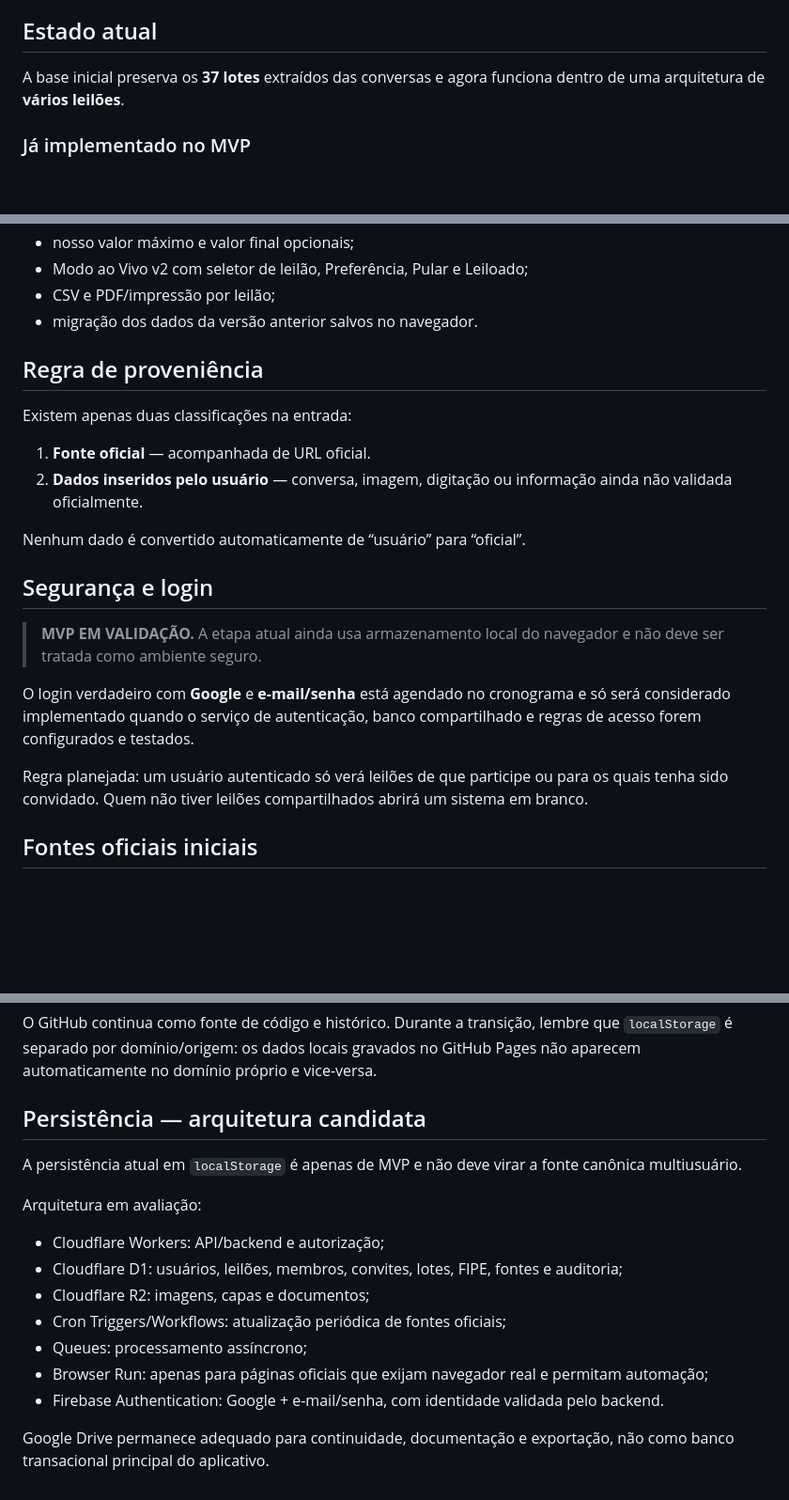
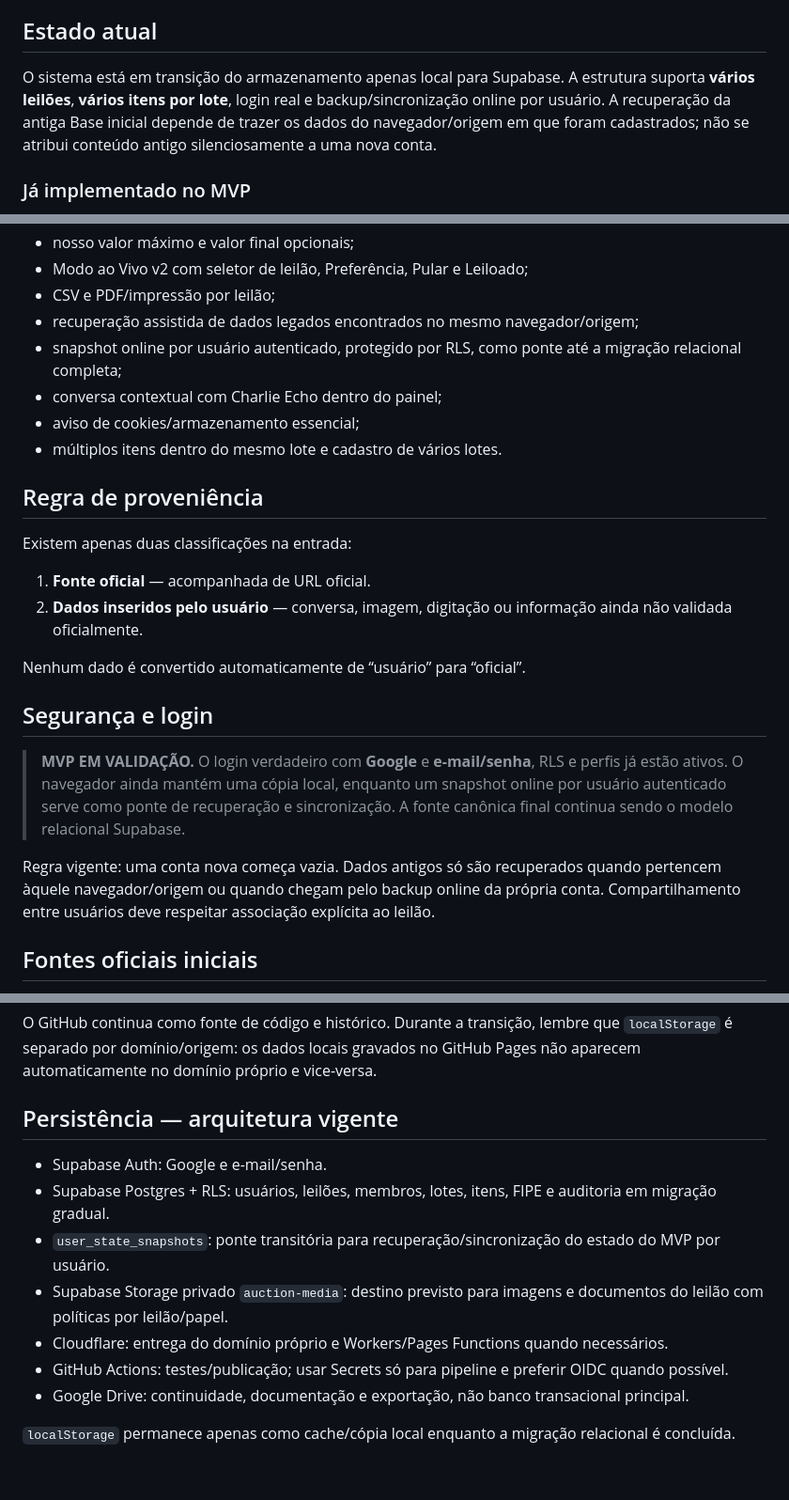
Before and after one commit to Clovis-Mariano-Costa/sistema-thiago-leilao, a Markdown page: README.md, 3 parts joined by grey strips. Shown at 94% size. Drawn GitHub-style; blank space fills up the shorter version.

Commit message:
Atualiza README para arquitetura e estado reais

```diff
--- a/README.md
+++ b/README.md
@@ -4,7 +4,7 @@ Aplicação web **mobile first** para Thiago acompanhar leilões, organizar lote
 
 ## Estado atual
 
-A base inicial preserva os **37 lotes** extraídos das conversas e agora funciona dentro de uma arquitetura de **vários leilões**.
+O sistema está em transição do armazenamento apenas local para Supabase. A estrutura suporta **vários leilões**, **vários itens por lote**, login real e backup/sincronização online por usuário. A recuperação da antiga Base inicial depende de trazer os dados do navegador/origem em que foram cadastrados; não se atribui conteúdo antigo silenciosamente a uma nova conta.
 
 ### Já implementado no MVP
 
@@ -25,7 +25,11 @@ A base inicial preserva os **37 lotes** extraídos das conversas e agora funcion
 - nosso valor máximo e valor final opcionais;
 - Modo ao Vivo v2 com seletor de leilão, Preferência, Pular e Leiloado;
 - CSV e PDF/impressão por leilão;
-- migração dos dados da versão anterior salvos no navegador.
+- recuperação assistida de dados legados encontrados no mesmo navegador/origem;
+- snapshot online por usuário autenticado, protegido por RLS, como ponte até a migração relacional completa;
+- conversa contextual com Charlie Echo dentro do painel;
+- aviso de cookies/armazenamento essencial;
+- múltiplos itens dentro do mesmo lote e cadastro de vários lotes.
 
 ## Regra de proveniência
 
@@ -38,11 +42,9 @@ Nenhum dado é convertido automaticamente de “usuário” para “oficial”.
 
 ## Segurança e login
 
-> **MVP EM VALIDAÇÃO.** A etapa atual ainda usa armazenamento local do navegador e não deve ser tratada como ambiente seguro.
+> **MVP EM VALIDAÇÃO.** O login verdadeiro com **Google** e **e-mail/senha**, RLS e perfis já estão ativos. O navegador ainda mantém uma cópia local, enquanto um snapshot online por usuário autenticado serve como ponte de recuperação e sincronização. A fonte canônica final continua sendo o modelo relacional Supabase.
 
-O login verdadeiro com **Google** e **e-mail/senha** está agendado no cronograma e só será considerado implementado quando o serviço de autenticação, banco compartilhado e regras de acesso forem configurados e testados.
-
-Regra planejada: um usuário autenticado só verá leilões de que participe ou para os quais tenha sido convidado. Quem não tiver leilões compartilhados abrirá um sistema em branco.
+Regra vigente: uma conta nova começa vazia. Dados antigos só são recuperados quando pertencem àquele navegador/origem ou quando chegam pelo backup online da própria conta. Compartilhamento entre usuários deve respeitar associação explícita ao leilão.
 
 ## Fontes oficiais iniciais
 
@@ -68,18 +70,14 @@ https://clovis-mariano-costa.github.io/sistema-thiago-leilao/
 
 O GitHub continua como fonte de código e histórico. Durante a transição, lembre que `localStorage` é separado por domínio/origem: os dados locais gravados no GitHub Pages não aparecem automaticamente no domínio próprio e vice-versa.
 
-## Persistência — arquitetura candidata
+## Persistência — arquitetura vigente
 
-A persistência atual em `localStorage` é apenas de MVP e não deve virar a fonte canônica multiusuário.
+- Supabase Auth: Google e e-mail/senha.
+- Supabase Postgres + RLS: usuários, leilões, membros, lotes, itens, FIPE e auditoria em migração gradual.
+- `user_state_snapshots`: ponte transitória para recuperação/sincronização do estado do MVP por usuário.
+- Supabase Storage privado `auction-media`: destino previsto para imagens e documentos do leilão com políticas por leilão/papel.
+- Cloudflare: entrega do domínio próprio e Workers/Pages Functions quando necessários.
+- GitHub Actions: testes/publicação; usar Secrets só para pipeline e preferir OIDC quando possível.
+- Google Drive: continuidade, documentação e exportação, não banco transacional principal.
 
-Arquitetura em avaliação:
-
-- Cloudflare Workers: API/backend e autorização;
-- Cloudflare D1: usuários, leilões, membros, convites, lotes, FIPE, fontes e auditoria;
-- Cloudflare R2: imagens, capas e documentos;
-- Cron Triggers/Workflows: atualização periódica de fontes oficiais;
-- Queues: processamento assíncrono;
-- Browser Run: apenas para páginas oficiais que exijam navegador real e permitam automação;
-- Firebase Authentication: Google + e-mail/senha, com identidade validada pelo backend.
-
-Google Drive permanece adequado para continuidade, documentação e exportação, não como banco transacional principal do aplicativo.
+`localStorage` permanece apenas como cache/cópia local enquanto a migração relacional é concluída.
```
